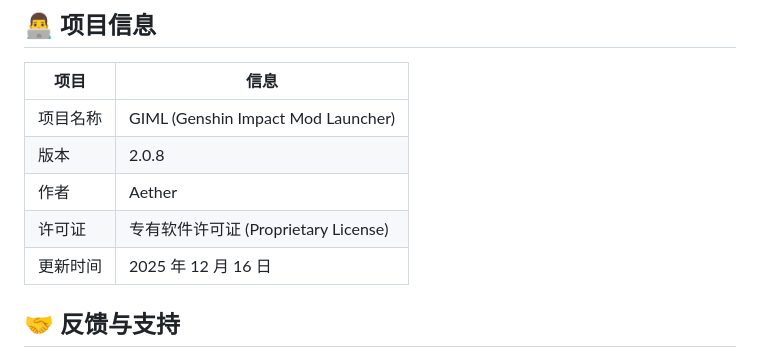
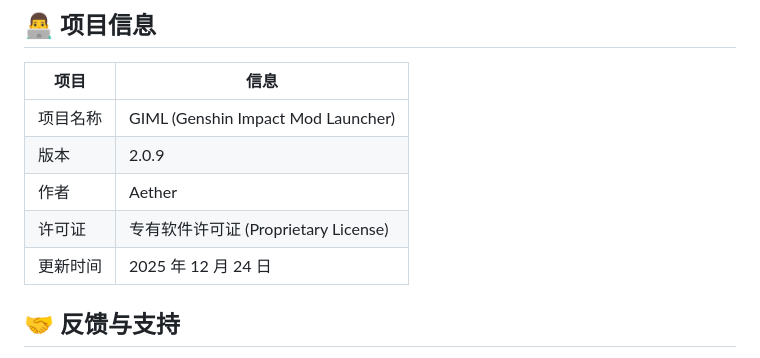
Before and after one commit to CHN-HelloWorld/GIML, a Markdown page: README.md, the part around one of its changes. Rendered like a GitHub page.

```diff
--- a/README.md
+++ b/README.md
@@ -136,10 +136,10 @@
 | 项目 | 信息 |
 |---|---|
 | 项目名称 | GIML (Genshin Impact Mod Launcher) |
-| 版本 | 2.0.8 |
+| 版本 | 2.0.9 |
 | 作者 | Aether |
 | 许可证 | 专有软件许可证 (Proprietary License) |
-| 更新时间 | 2025 年 12 月 16 日 |
+| 更新时间 | 2025 年 12 月 24 日 |
 
 ## 🤝 反馈与支持
 
```
Also changed, not shown: other parts of README.md (+6 -6 lines), RunImage3.png.
